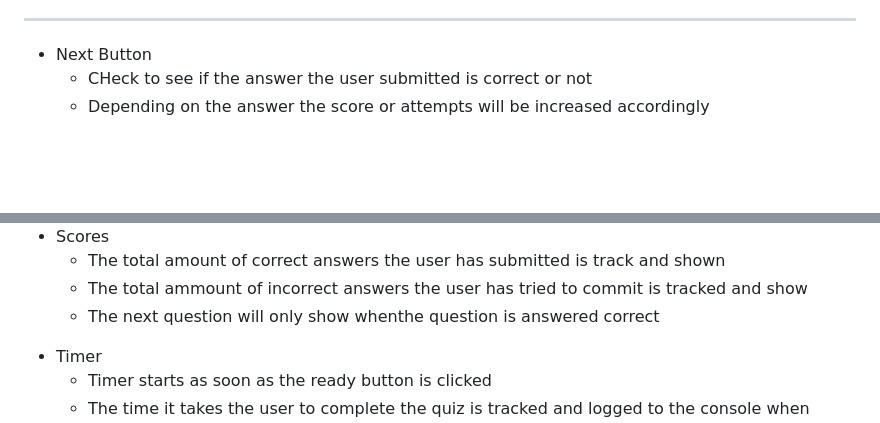
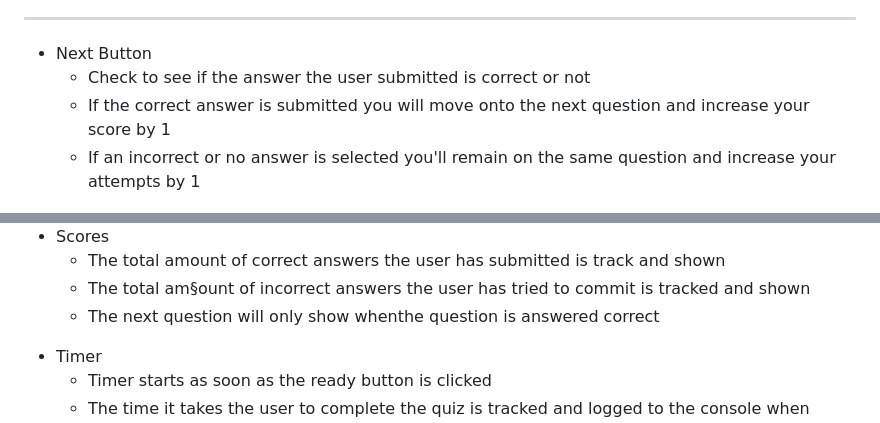
Before and after one commit to Marble-Frog/Quiz-Game, a Markdown page: README.md, 2 parts joined by grey strips. GitHub-like rendering; blank space fills up the shorter version.

```diff
--- a/README.md
+++ b/README.md
@@ -24,8 +24,9 @@ The Quiz game is a simple general knowledge quiz that tracks your Score, attempt
     <ul>
         <li>Next Button</li>
         <ul>
-            <li>CHeck to see if the answer the user submitted is correct or not</li>
-            <li>Depending on the answer the score or attempts will be increased accordingly</li>
+            <li>Check to see if the answer the user submitted is correct or not</li>
+            <li>If the correct answer is submitted you will move onto the next question and increase your score by 1</li>
+            <li>If an incorrect or no answer is selected you'll remain on the same question and increase your attempts by 1</li>
         </ul>
     </ul>
     <img src="assets/images(readme)/score.png">
@@ -33,7 +34,7 @@ The Quiz game is a simple general knowledge quiz that tracks your Score, attempt
         <li>Scores</li>
         <ul>
             <li>The total amount of correct answers the user has submitted is track and shown</li>
-            <li>The total ammount of incorrect answers the user has tried to commit is tracked and show</li>
+            <li>The total am§ount of incorrect answers the user has tried to commit is tracked and shown</li>
             <li>The next question will only show whenthe question is answered correct</li>
         </ul>
     </ul>
```
